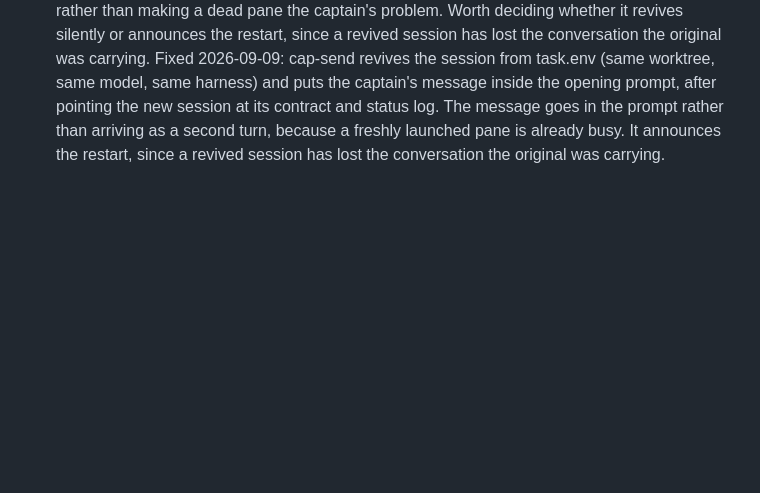
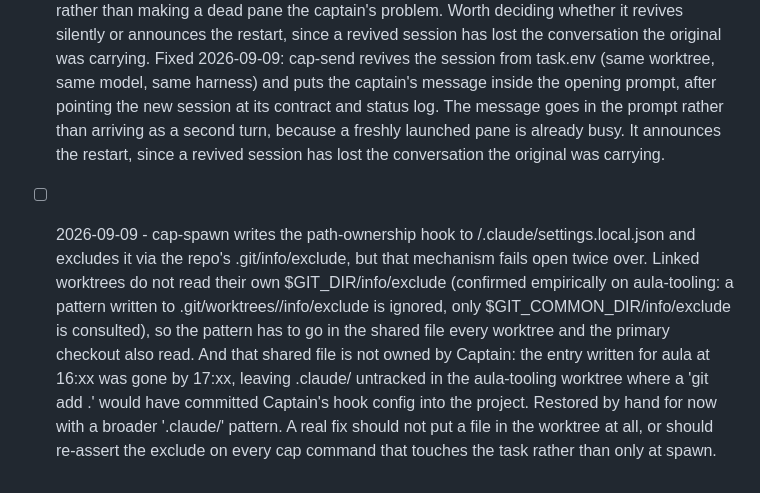
Before and after one commit to totallynotdavid/harness, a Markdown page: paper-cuts.md, the part around the change. Drawn GitHub-style; blank space fills up the shorter version.

Commit message:
Log the worktree settings exclude as fragile
The path-ownership hook lands in the worktree and is kept out of git by
the repository's shared exclude file, which nothing stops another process
from rewriting. It was rewritten within the hour, and a git add . would
have committed Captain's own config into aula.

```diff
--- a/paper-cuts.md
+++ b/paper-cuts.md
@@ -25,3 +25,4 @@ misfire. They are not project bugs.
 - [x] 2026-09-09 - bash expands every word of a 'local' builtin before it assigns any of them, so 'local slug=$1 dir=$TASKS/$slug' dies under set -u with 'slug: unbound variable'. Hit while adding task_lock to lib.sh. Same family as the '[ cond ] && cmd' papercut from earlier today: a shell footgun that only fires under captain's own set -euo pipefail, and only on the branch nobody exercised. Every other multi-assignment local in lib.sh happens to reference $1 directly rather than an earlier variable, so none of them are affected today, but nothing stops the next one. 'grep -nE "local [a-z_]+=[^ ]+ [a-z_]+=.*\$[a-z_]" bin/' finds the shape. Fixed 2026-09-09: shellcheck calls this SC2318 and catches it. Captain now has a mise.toml with lint and check:syntax tasks that cap verify picks up, and it caught a third instance in preflight_tools that had been written an hour after the first was fixed. The '[ cond ] && cmd' audit is still open; shellcheck does not flag that one.
 - [x] 2026-09-09 - cap-ask's resume key could not tell one gate round from the next, so a gate resumed a finished review and restated its verdict against code it had never read. The key is sha256(profile, dir, prompt), and cap-gate sends a byte-identical review prompt every round from the same worktree with the same profile. local-env's Gate A hit its session limit at 11:51 after reaching GATE: FAIL on a missing executable bit; the round-five gate at 16:16 resumed that session, got its old conclusion restated verbatim (the capture still carried the 11:51 timestamp), and recorded FAIL against a fingerprint whose worktree had the bit set. The report file came back byte-identical to the committed one, which is what gave it away. Gate B, which had no pending resume, genuinely re-ran and passed. Fixed 2026-09-09: cap-ask folds an optional CAP_ASK_KEY into the resume key and cap-gate passes the worktree fingerprint, so a resume can only ever continue a review of the exact code that was interrupted. Any other caller whose prompt is constant across calls that mean different things must supply its own discriminator.
 - [x] 2026-09-09 - `cap send` gives up when the task's pane is gone: it prints "pane 'local-env' is not live" and exits, so the message is lost and the captain is left holding work the agent should be doing. Hit on local-env, whose pane had died while the task itself was still open and mid-round; the correction meant for the agent had to be applied by hand instead. The task record still holds everything needed to bring the session back (CAP_TREE, CAP_BRANCH, CAP_PANE, CAP_MODEL, CAP_HARNESS in state/tasks/<slug>/task.env), which is how cap-spawn opens one in the first place. cap-send should detect the dead pane, relaunch the session against the same worktree with the task's own brief and status log as context, and then deliver the message, rather than making a dead pane the captain's problem. Worth deciding whether it revives silently or announces the restart, since a revived session has lost the conversation the original was carrying. Fixed 2026-09-09: cap-send revives the session from task.env (same worktree, same model, same harness) and puts the captain's message inside the opening prompt, after pointing the new session at its contract and status log. The message goes in the prompt rather than arriving as a second turn, because a freshly launched pane is already busy. It announces the restart, since a revived session has lost the conversation the original was carrying.
+- [ ] 2026-09-09 - cap-spawn writes the path-ownership hook to <worktree>/.claude/settings.local.json and excludes it via the repo's .git/info/exclude, but that mechanism fails open twice over. Linked worktrees do not read their own $GIT_DIR/info/exclude (confirmed empirically on aula-tooling: a pattern written to .git/worktrees/<slug>/info/exclude is ignored, only $GIT_COMMON_DIR/info/exclude is consulted), so the pattern has to go in the shared file every worktree and the primary checkout also read. And that shared file is not owned by Captain: the entry written for aula at 16:xx was gone by 17:xx, leaving .claude/ untracked in the aula-tooling worktree where a 'git add .' would have committed Captain's hook config into the project. Restored by hand for now with a broader '.claude/' pattern. A real fix should not put a file in the worktree at all, or should re-assert the exclude on every cap command that touches the task rather than only at spawn.
```
